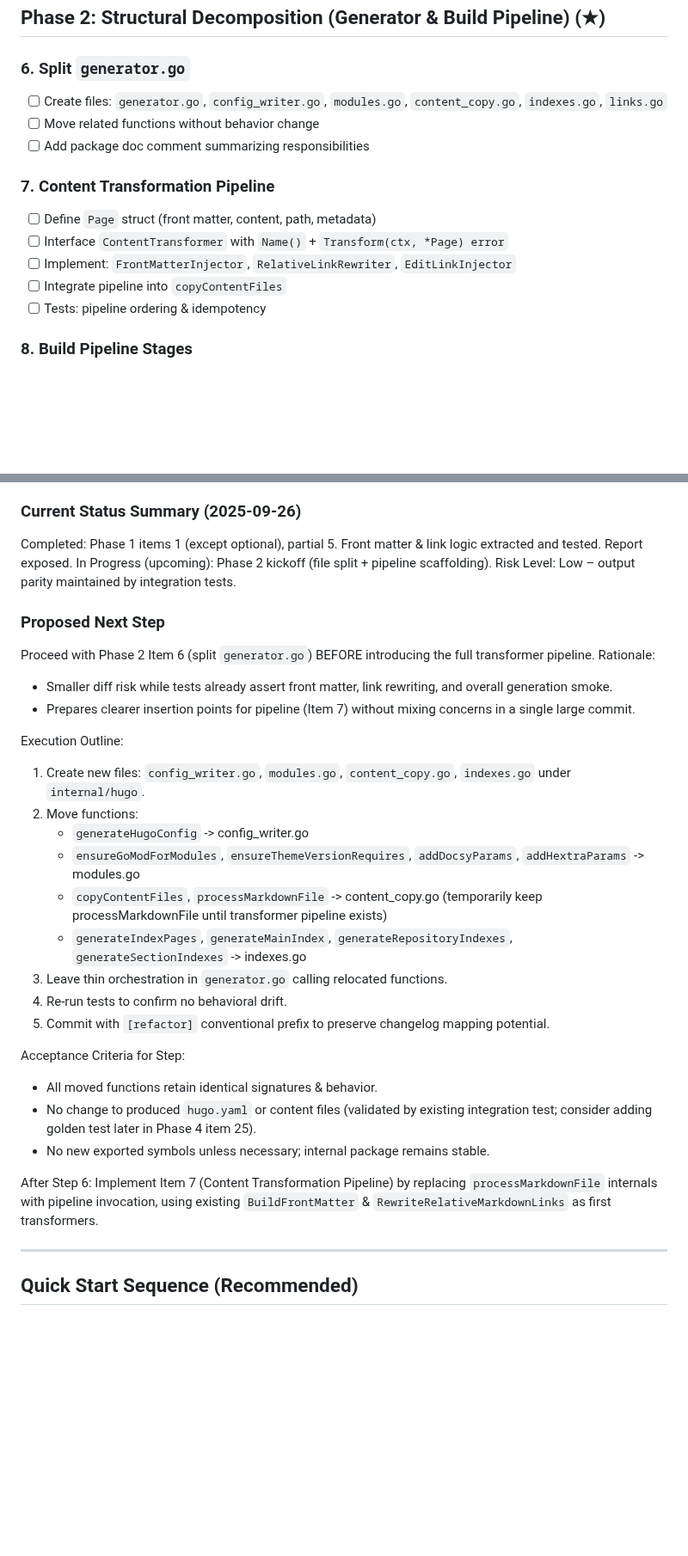
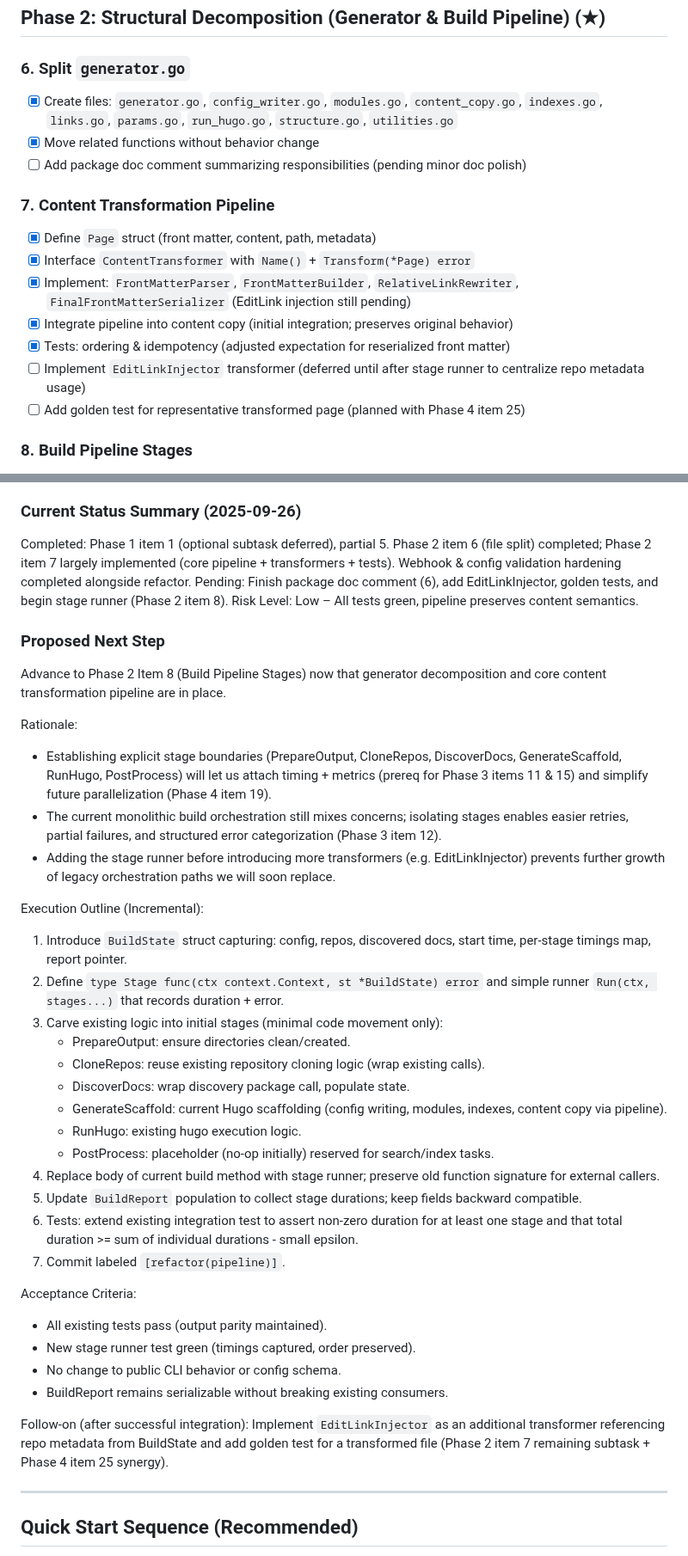
Before and after one commit to inful/docbuilder, a Markdown page: refactoring.md, 2 parts joined by grey strips. Shown at 86% size. Drawn GitHub-style; blank space fills up the shorter version.

Commit message:
docs(refactor): update roadmap for completed split & pipeline groundwork; propose stage runner next

```diff
--- a/refactoring.md
+++ b/refactoring.md
@@ -44,16 +44,18 @@ Structured plan to improve maintainability, testability, and extensibility. Use
 ## Phase 2: Structural Decomposition (Generator & Build Pipeline) (★)
 
 ### 6. Split `generator.go`
-- [ ] Create files: `generator.go`, `config_writer.go`, `modules.go`, `content_copy.go`, `indexes.go`, `links.go`
-- [ ] Move related functions without behavior change
-- [ ] Add package doc comment summarizing responsibilities
+- [x] Create files: `generator.go`, `config_writer.go`, `modules.go`, `content_copy.go`, `indexes.go`, `links.go`, `params.go`, `run_hugo.go`, `structure.go`, `utilities.go`
+- [x] Move related functions without behavior change
+- [ ] Add package doc comment summarizing responsibilities (pending minor doc polish)
 
 ### 7. Content Transformation Pipeline
-- [ ] Define `Page` struct (front matter, content, path, metadata)
-- [ ] Interface `ContentTransformer` with `Name()` + `Transform(ctx, *Page) error`
-- [ ] Implement: `FrontMatterInjector`, `RelativeLinkRewriter`, `EditLinkInjector`
-- [ ] Integrate pipeline into `copyContentFiles`
-- [ ] Tests: pipeline ordering & idempotency
+- [x] Define `Page` struct (front matter, content, path, metadata)
+- [x] Interface `ContentTransformer` with `Name()` + `Transform(*Page) error`
+- [x] Implement: `FrontMatterParser`, `FrontMatterBuilder`, `RelativeLinkRewriter`, `FinalFrontMatterSerializer` (EditLink injection still pending)
+- [x] Integrate pipeline into content copy (initial integration; preserves original behavior)
+- [x] Tests: ordering & idempotency (adjusted expectation for reserialized front matter)
+- [ ] Implement `EditLinkInjector` transformer (deferred until after stage runner to centralize repo metadata usage)
+- [ ] Add golden test for representative transformed page (planned with Phase 4 item 25)
 
 ### 8. Build Pipeline Stages
 - [ ] `BuildState` struct (config, repos, paths, doc files, timings, report)
@@ -178,32 +180,40 @@ Record decisions (e.g., skipping AST parser) inline with a short rationale.
 - Build report currently excludes `staticRendered` until pipeline/runner abstraction (Phase 3 & 18) clarifies final render success semantics.
 
 ### Current Status Summary (2025-09-26)
-Completed: Phase 1 items 1 (except optional), partial 5. Front matter & link logic extracted and tested. Report exposed.
-In Progress (upcoming): Phase 2 kickoff (file split + pipeline scaffolding).
-Risk Level: Low – output parity maintained by integration tests.
+Completed: Phase 1 item 1 (optional subtask deferred), partial 5. Phase 2 item 6 (file split) completed; Phase 2 item 7 largely implemented (core pipeline + transformers + tests). Webhook & config validation hardening completed alongside refactor.
+Pending: Finish package doc comment (6), add EditLinkInjector, golden tests, and begin stage runner (Phase 2 item 8).
+Risk Level: Low – All tests green, pipeline preserves content semantics.
 
 ### Proposed Next Step
-Proceed with Phase 2 Item 6 (split `generator.go`) BEFORE introducing the full transformer pipeline. Rationale:
-- Smaller diff risk while tests already assert front matter, link rewriting, and overall generation smoke.
-- Prepares clearer insertion points for pipeline (Item 7) without mixing concerns in a single large commit.
+Advance to Phase 2 Item 8 (Build Pipeline Stages) now that generator decomposition and core content transformation pipeline are in place.
 
-Execution Outline:
-1. Create new files: `config_writer.go`, `modules.go`, `content_copy.go`, `indexes.go` under `internal/hugo`.
-2. Move functions:
-	- `generateHugoConfig` -> config_writer.go
-	- `ensureGoModForModules`, `ensureThemeVersionRequires`, `addDocsyParams`, `addHextraParams` -> modules.go
-	- `copyContentFiles`, `processMarkdownFile` -> content_copy.go (temporarily keep processMarkdownFile until transformer pipeline exists)
-	- `generateIndexPages`, `generateMainIndex`, `generateRepositoryIndexes`, `generateSectionIndexes` -> indexes.go
-3. Leave thin orchestration in `generator.go` calling relocated functions.
-4. Re-run tests to confirm no behavioral drift.
-5. Commit with `[refactor]` conventional prefix to preserve changelog mapping potential.
+Rationale:
+- Establishing explicit stage boundaries (PrepareOutput, CloneRepos, DiscoverDocs, GenerateScaffold, RunHugo, PostProcess) will let us attach timing + metrics (prereq for Phase 3 items 11 & 15) and simplify future parallelization (Phase 4 item 19).
+- The current monolithic build orchestration still mixes concerns; isolating stages enables easier retries, partial failures, and structured error categorization (Phase 3 item 12).
+- Adding the stage runner before introducing more transformers (e.g. EditLinkInjector) prevents further growth of legacy orchestration paths we will soon replace.
 
-Acceptance Criteria for Step:
-- All moved functions retain identical signatures & behavior.
-- No change to produced `hugo.yaml` or content files (validated by existing integration test; consider adding golden test later in Phase 4 item 25).
-- No new exported symbols unless necessary; internal package remains stable.
+Execution Outline (Incremental):
+1. Introduce `BuildState` struct capturing: config, repos, discovered docs, start time, per-stage timings map, report pointer.
+2. Define `type Stage func(ctx context.Context, st *BuildState) error` and simple runner `Run(ctx, stages...)` that records duration + error.
+3. Carve existing logic into initial stages (minimal code movement only):
+	- PrepareOutput: ensure directories clean/created.
+	- CloneRepos: reuse existing repository cloning logic (wrap existing calls).
+	- DiscoverDocs: wrap discovery package call, populate state.
+	- GenerateScaffold: current Hugo scaffolding (config writing, modules, indexes, content copy via pipeline).
+	- RunHugo: existing hugo execution logic.
+	- PostProcess: placeholder (no-op initially) reserved for search/index tasks.
+4. Replace body of current build method with stage runner; preserve old function signature for external callers.
+5. Update `BuildReport` population to collect stage durations; keep fields backward compatible.
+6. Tests: extend existing integration test to assert non-zero duration for at least one stage and that total duration >= sum of individual durations - small epsilon.
+7. Commit labeled `[refactor(pipeline)]`.
 
-After Step 6: Implement Item 7 (Content Transformation Pipeline) by replacing `processMarkdownFile` internals with pipeline invocation, using existing `BuildFrontMatter` & `RewriteRelativeMarkdownLinks` as first transformers.
+Acceptance Criteria:
+- All existing tests pass (output parity maintained).
+- New stage runner test green (timings captured, order preserved).
+- No change to public CLI behavior or config schema.
+- BuildReport remains serializable without breaking existing consumers.
+
+Follow-on (after successful integration): Implement `EditLinkInjector` as an additional transformer referencing repo metadata from BuildState and add golden test for a transformed file (Phase 2 item 7 remaining subtask + Phase 4 item 25 synergy).
 
 ---
 ## Quick Start Sequence (Recommended)
```
